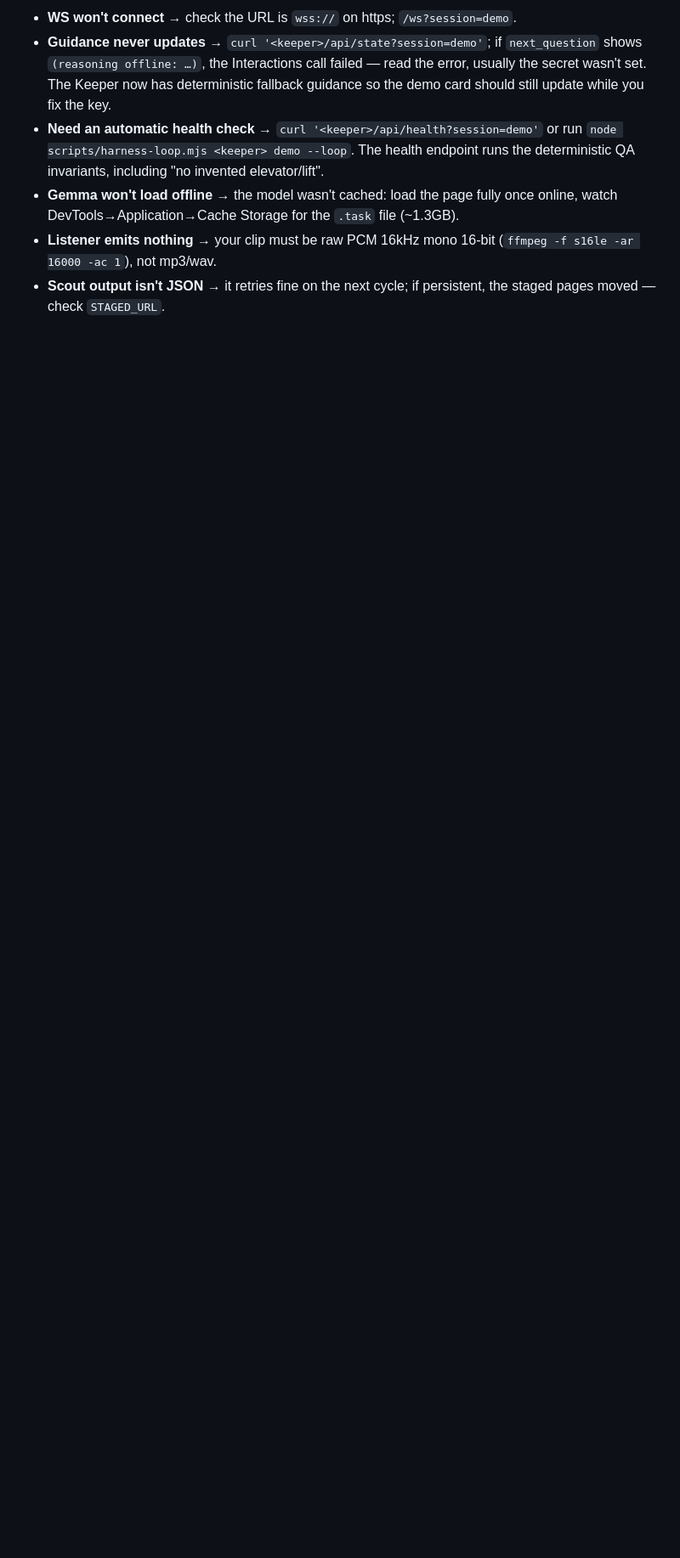
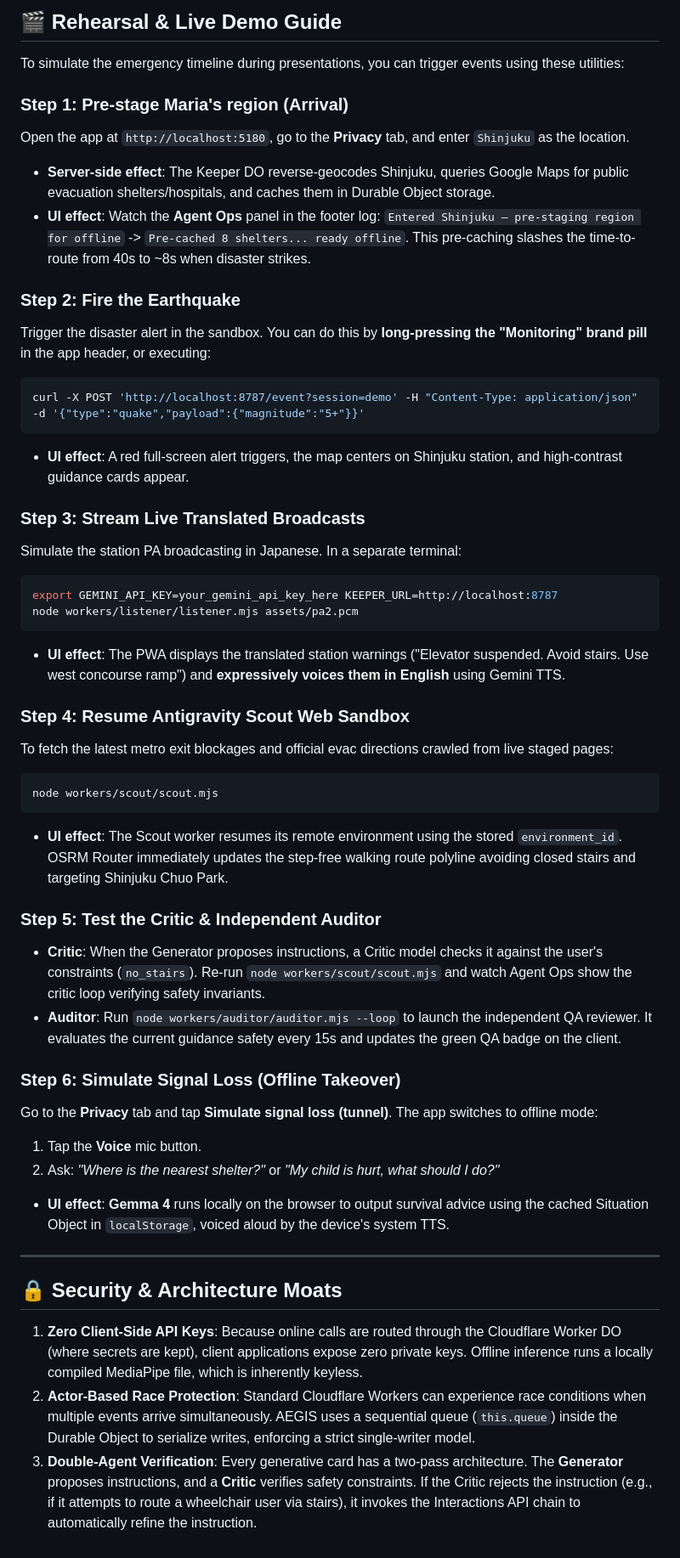
Before and after one commit to Chocolatine75/RaiseSummit2026_Hackathon, a Markdown page: README.md, the part around one of its changes. Shown at 85% size. Drawn GitHub-style; blank space fills up the shorter version.

Commit message:
docs: update readme

````diff
--- a/README.md
+++ b/README.md
@@ -96,15 +155,49 @@ large instruction card + live narration fallback and keep the Gemma reasoning be
 
-- **WS won't connect** → check the URL is `wss://` on https; `/ws?session=demo`.
-- **Guidance never updates** → `curl '<keeper>/api/state?session=demo'`; if
-  `next_question` shows `(reasoning offline: …)`, the Interactions call failed —
-  read the error, usually the secret wasn't set. The Keeper now has deterministic
-  fallback guidance so the demo card should still update while you fix the key.
-- **Need an automatic health check** → `curl '<keeper>/api/health?session=demo'`
-  or run `node scripts/harness-loop.mjs <keeper> demo --loop`. The health endpoint
-  runs the deterministic QA invariants, including "no invented elevator/lift".
-- **Gemma won't load offline** → the model wasn't cached: load the page fully once
-  online, watch DevTools→Application→Cache Storage for the `.task` file (~1.3GB).
-- **Listener emits nothing** → your clip must be raw PCM 16kHz mono 16-bit
-  (`ffmpeg -f s16le -ar 16000 -ac 1`), not mp3/wav.
-- **Scout output isn't JSON** → it retries fine on the next cycle; if persistent,
-  the staged pages moved — check `STAGED_URL`.
+## 🎬 Rehearsal & Live Demo Guide
+
+To simulate the emergency timeline during presentations, you can trigger events using these utilities:
+
+### Step 1: Pre-stage Maria's region (Arrival)
+Open the app at `http://localhost:5180`, go to the **Privacy** tab, and enter `Shinjuku` as the location.
+* **Server-side effect**: The Keeper DO reverse-geocodes Shinjuku, queries Google Maps for public evacuation shelters/hospitals, and caches them in Durable Object storage.
+* **UI effect**: Watch the **Agent Ops** panel in the footer log: `Entered Shinjuku — pre-staging region for offline` -> `Pre-cached 8 shelters... ready offline`. This pre-caching slashes the time-to-route from 40s to ~8s when disaster strikes.
+
+### Step 2: Fire the Earthquake
+Trigger the disaster alert in the sandbox. You can do this by **long-pressing the "Monitoring" brand pill** in the app header, or executing:
+```bash
+curl -X POST 'http://localhost:8787/event?session=demo' -H "Content-Type: application/json" -d '{"type":"quake","payload":{"magnitude":"5+"}}'
+```
+* **UI effect**: A red full-screen alert triggers, the map centers on Shinjuku station, and high-contrast guidance cards appear.
+
+### Step 3: Stream Live Translated Broadcasts
+Simulate the station PA broadcasting in Japanese. In a separate terminal:
+```bash
+export GEMINI_API_KEY=your_gemini_api_key_here KEEPER_URL=http://localhost:8787
+node workers/listener/listener.mjs assets/pa2.pcm
+```
+* **UI effect**: The PWA displays the translated station warnings ("Elevator suspended. Avoid stairs. Use west concourse ramp") and **expressively voices them in English** using Gemini TTS.
+
+### Step 4: Resume Antigravity Scout Web Sandbox
+To fetch the latest metro exit blockages and official evac directions crawled from live staged pages:
+```bash
+node workers/scout/scout.mjs
+```
+* **UI effect**: The Scout worker resumes its remote environment using the stored `environment_id`. OSRM Router immediately updates the step-free walking route polyline avoiding closed stairs and targeting Shinjuku Chuo Park.
+
+### Step 5: Test the Critic & Independent Auditor
+* **Critic**: When the Generator proposes instructions, a Critic model checks it against the user's constraints (`no_stairs`). Re-run `node workers/scout/scout.mjs` and watch Agent Ops show the critic loop verifying safety invariants.
+* **Auditor**: Run `node workers/auditor/auditor.mjs --loop` to launch the independent QA reviewer. It evaluates the current guidance safety every 15s and updates the green QA badge on the client.
+
+### Step 6: Simulate Signal Loss (Offline Takeover)
+Go to the **Privacy** tab and tap **Simulate signal loss (tunnel)**. The app switches to offline mode:
+1. Tap the **Voice** mic button.
+2. Ask: *"Where is the nearest shelter?"* or *"My child is hurt, what should I do?"*
+* **UI effect**: **Gemma 4** runs locally on the browser to output survival advice using the cached Situation Object in `localStorage`, voiced aloud by the device's system TTS.
+
+---
+
+## 🔒 Security & Architecture Moats
+
+1. **Zero Client-Side API Keys**: Because online calls are routed through the Cloudflare Worker DO (where secrets are kept), client applications expose zero private keys. Offline inference runs a locally compiled MediaPipe file, which is inherently keyless.
+2. **Actor-Based Race Protection**: Standard Cloudflare Workers can experience race conditions when multiple events arrive simultaneously. AEGIS uses a sequential queue (`this.queue`) inside the Durable Object to serialize writes, enforcing a strict single-writer model.
+3. **Double-Agent Verification**: Every generative card has a two-pass architecture. The **Generator** proposes instructions, and a **Critic** verifies safety constraints. If the Critic rejects the instruction (e.g., if it attempts to route a wheelchair user via stairs), it invokes the Interactions API chain to automatically refine the instruction.
````
Also changed, not shown: other parts of README.md (+137 -78 lines).
